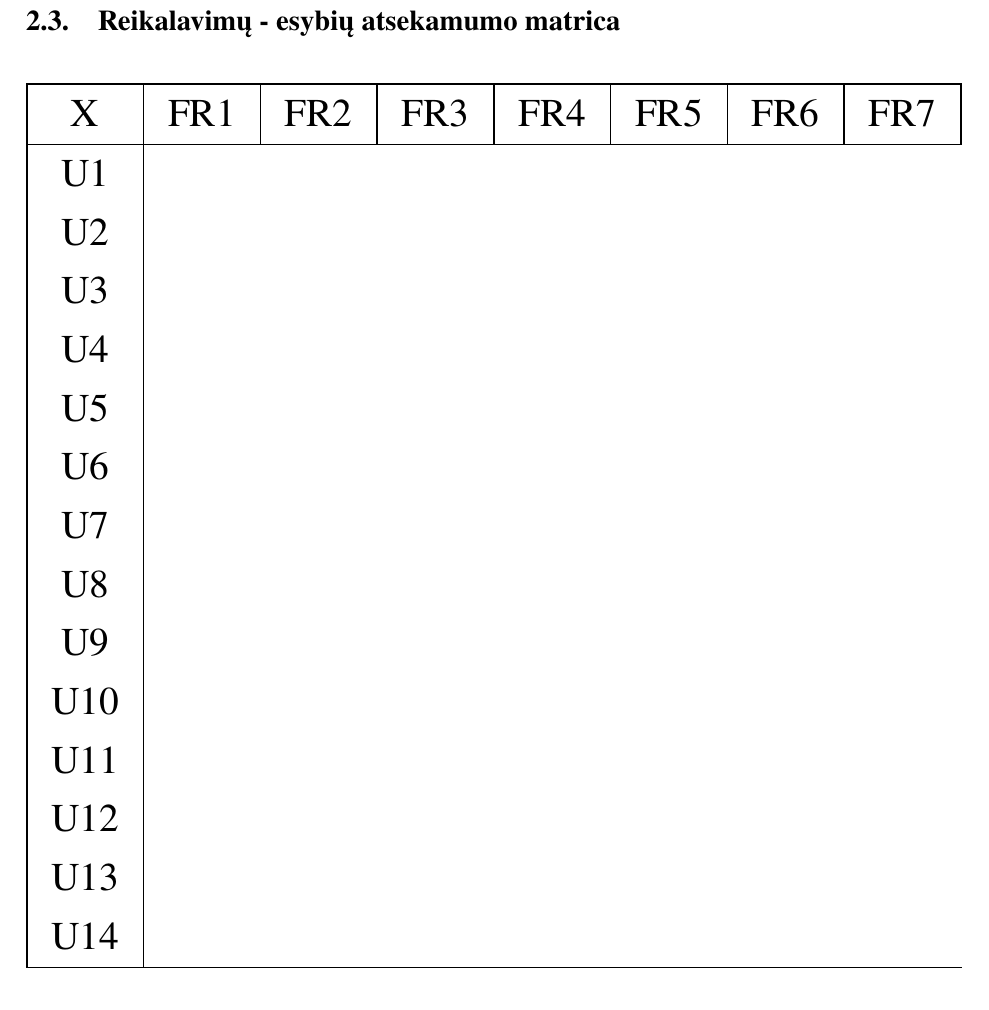
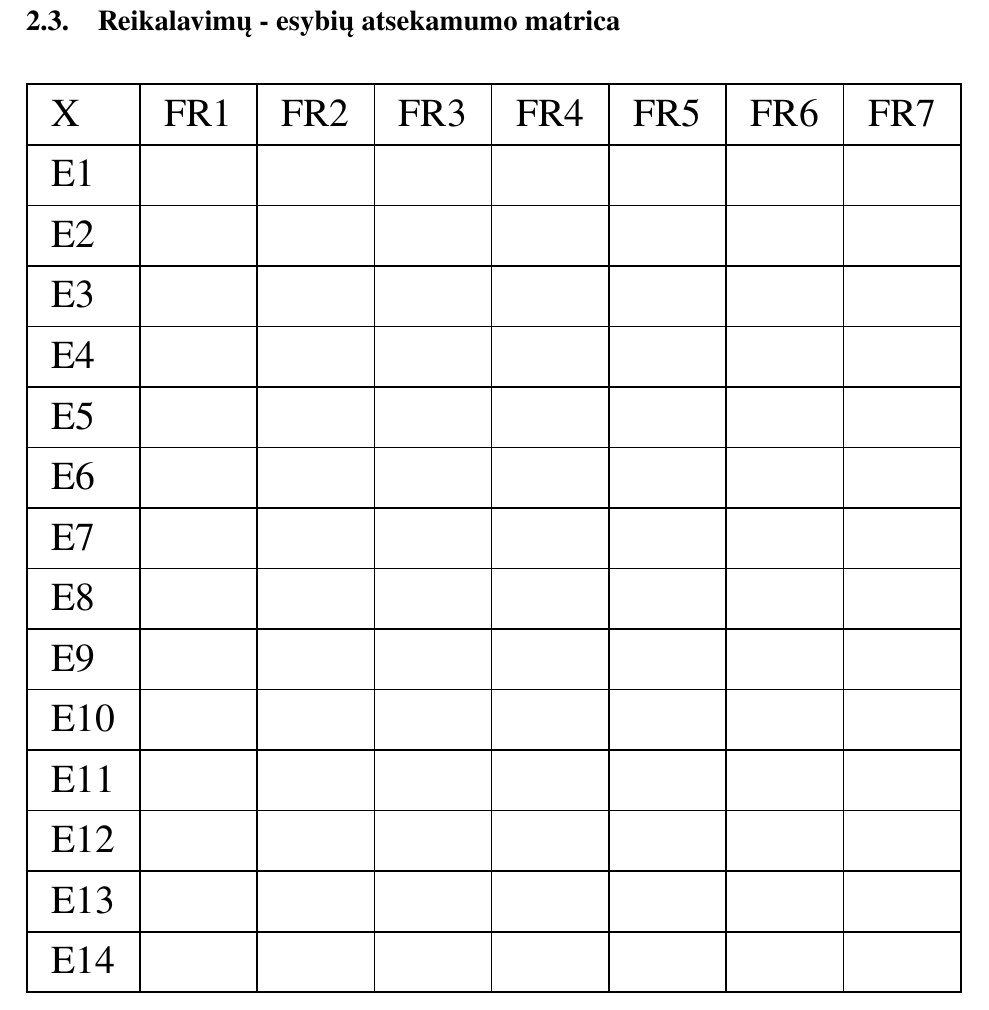
Before and after one commit to maddddd/KKK, a LaTeX document (psi2-doc/KKK.tex): part of page 9 of 16, cut so that both start at the same text. Compiled offline with XeLaTeX; a missing font is replaced by an installed copy or a similar font.

Commit message:
lentele2

```diff
--- a/psi2-doc/KKK.tex
+++ b/psi2-doc/KKK.tex
@@ -163,31 +163,48 @@ Sistema skirta naudoti registruotiems vartotojams bei sistemos svečiams
 			\item Įkeltos knygos puslapis - puslapis, kuriame rodoma visas įkeltos knygos informacija, įskaitant ir ikėlėjo komentarą;
 		\end{enumerate}
 
-	\subsection{Reikalavimų - esybių atsekamumo matrica}
+	\subsection{Reikalavimų - esybių atsekamumo matrica}\label{strukturinisDSModelis_matrica}
 			\begin{table}[H]\footnotesize
   \centering
   \resizebox{\textwidth}{!}
-	  {\begin{tabular}{|c|c|c|c|c|c|c|c|} \hline
+  {\begin{tabular}{|l| l| l| l| l| l| l| l|} \hline
     	X		& FR1		& FR2		& FR3		& FR4		& FR5		& FR6		& FR7\\
 \hline
-		U1															\\
-		U2															\\
-		U3															\\
-		U4															\\
-		U5															\\
-		U6															\\
-		U7															\\
-		U8															\\
-		U9															\\
-		U10															\\
-		U11															\\
-		U12															\\
-		U13															\\
-		U14															\\
+	E1		&		&		&		&		&		&		&\\
+\hline
+	E2		&		&		&		&		&		&		&\\
+\hline
+	E3		&		&		&		&		&		&		&\\
+\hline
+	E4		&		&		&		&		&		&		&\\
+\hline
+	E5		&		&		&		&		&		&		&\\
+\hline
+	E6		&		&		&		&		&		&		&\\
+\hline
+	E7		&		&		&		&		&		&		&\\
+\hline
+	E8		&		&		&		&		&		&		&\\
+\hline
+	E9		&		&		&		&		&		&		&\\
+\hline
+	E10		&		&		&		&		&		&		&\\
+\hline
+	E11		&		&		&		&		&		&		&\\
+\hline
+	E12		&		&		&		&		&		&		&\\
+\hline
+	E13		&		&		&		&		&		&		&\\
+\hline
+	E14		&		&		&		&		&		&		&\\
 \hline
   \end{tabular}}
   \label{tab:table example}
 \end{table}
+
+
+
+
 
 \section{Užduotys}
 	Šiame skyriuje pateikiamos sistemos atliekamos užduotys, jų pagrindiniai bei alternatyvūs scenarijai.
```
Also changed, not shown: psi2-doc/KKK.pdf, 2 other files. Lines whose indentation alone changed are shown as unchanged.
